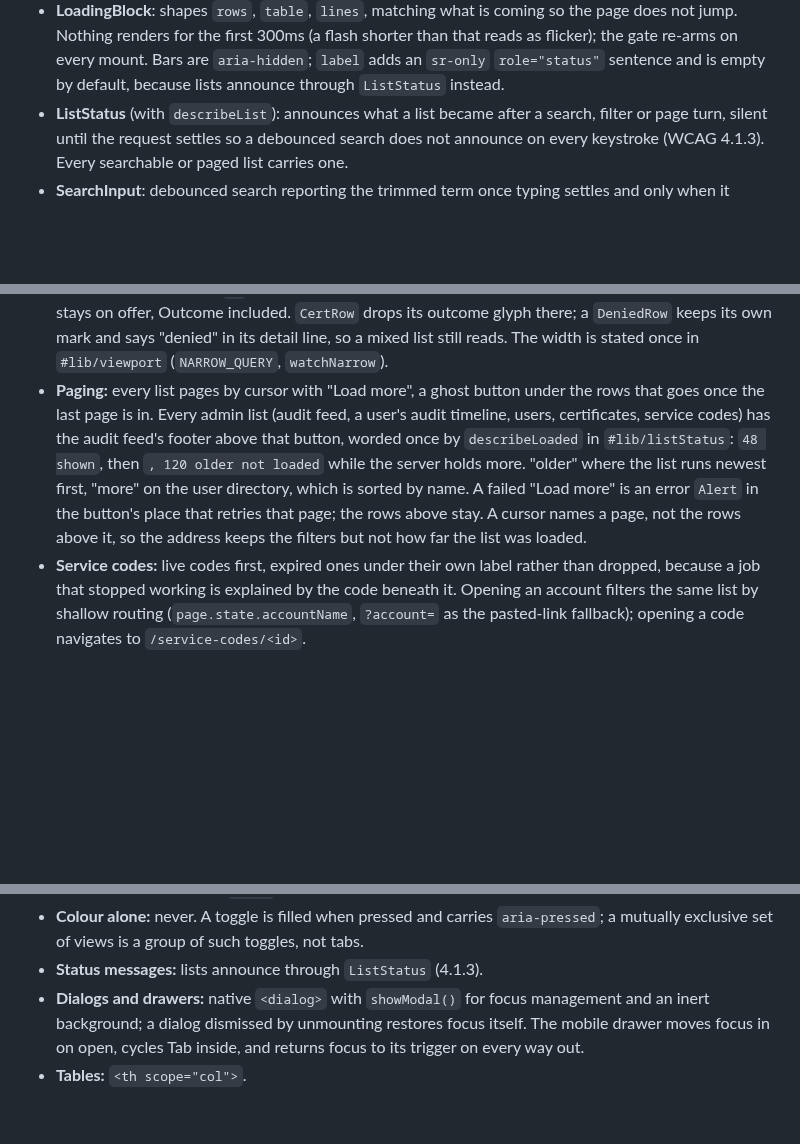
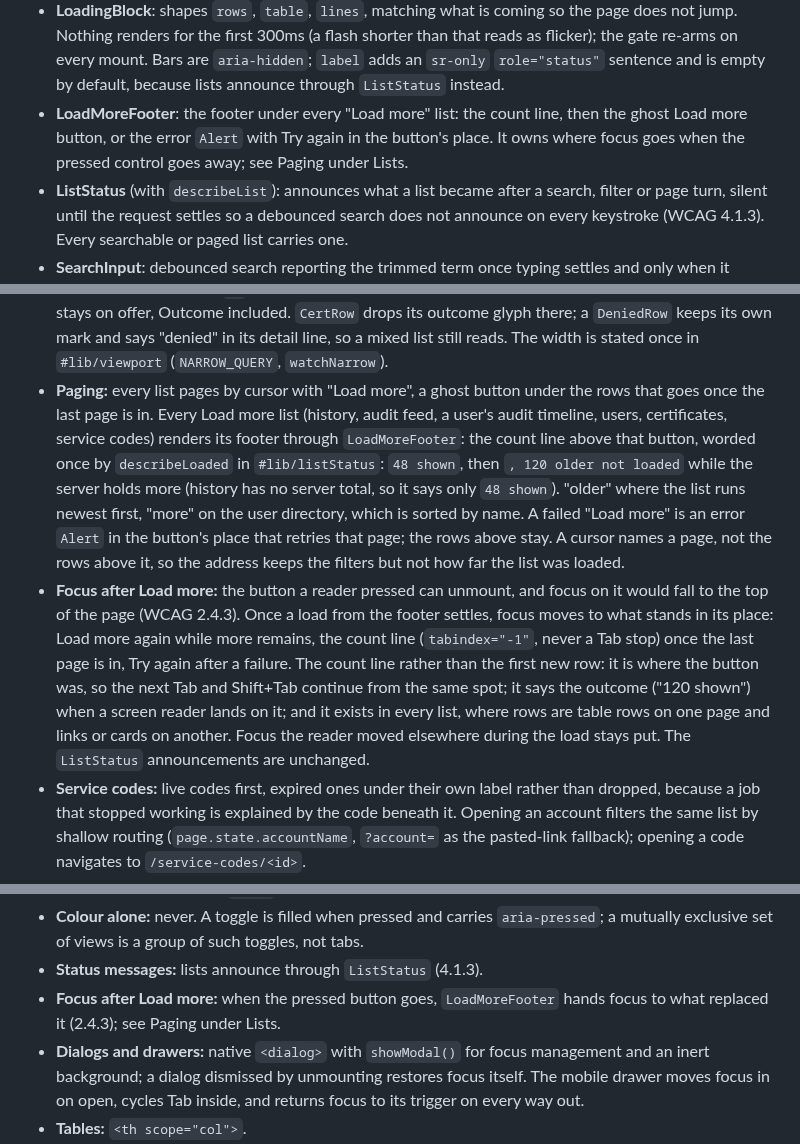
Before and after one commit to mnestor/ssoossh, a Markdown page: frontend/DESIGN.md, 3 parts joined by grey strips. Rendered like a GitHub page; blank space fills up the shorter version.

Commit message:
docs(frontend): describe where focus goes after Load more
DESIGN.md names LoadMoreFooter, says every Load more list renders its
footer through it (history included), and states the rule: Load more
again while more remains, the count line once the last page is in, Try
again after a failure, and why the count line beats the first new row.

Co-Authored-By: Claude Opus 5.5 <noreply@anthropic.com>
Claude-Session: https://claude.ai/code/session_01SeY2btRv2zZXRRUHT4DWAQ

```diff
--- a/frontend/DESIGN.md
+++ b/frontend/DESIGN.md
@@ -554,6 +554,10 @@ bg-surface-muted`, decorative), a short title, the sentence that says what
   shorter than that reads as flicker); the gate re-arms on every mount. Bars
   are `aria-hidden`; `label` adds an `sr-only` `role="status"` sentence and
   is empty by default, because lists announce through `ListStatus` instead.
+- **LoadMoreFooter**: the footer under every "Load more" list: the count
+  line, then the ghost Load more button, or the error `Alert` with Try again
+  in the button's place. It owns where focus goes when the pressed control
+  goes away; see Paging under Lists.
 - **ListStatus** (with `describeList`): announces what a list became after a
   search, filter or page turn, silent until the request settles so a
   debounced search does not announce on every keystroke (WCAG 4.1.3). Every
@@ -768,15 +772,28 @@ off, and confirms through a reasonless `ConfirmModal`.
   "denied" in its detail line, so a mixed list still reads. The width is
   stated once in `#lib/viewport` (`NARROW_QUERY`, `watchNarrow`).
 - **Paging:** every list pages by cursor with "Load more", a ghost button
-  under the rows that goes once the last page is in. Every admin list (audit
-  feed, a user's audit timeline, users, certificates, service codes) has the
-  audit feed's footer above that button, worded once by `describeLoaded` in
-  `#lib/listStatus`: `48 shown`, then `, 120 older not loaded` while the
-  server holds more. "older" where the list runs newest first, "more" on the
-  user directory, which is sorted by name. A failed "Load more" is an error `Alert` in the
-  button's place that retries that page; the rows above stay. A cursor names
-  a page, not the rows above it, so the address keeps the filters but not how
-  far the list was loaded.
+  under the rows that goes once the last page is in. Every Load more list
+  (history, audit feed, a user's audit timeline, users, certificates, service
+  codes) renders its footer through `LoadMoreFooter`: the count line above
+  that button, worded once by `describeLoaded` in `#lib/listStatus`:
+  `48 shown`, then `, 120 older not loaded` while the server holds more
+  (history has no server total, so it says only `48 shown`). "older" where
+  the list runs newest first, "more" on the user directory, which is sorted
+  by name. A failed "Load more" is an error `Alert` in the button's place
+  that retries that page; the rows above stay. A cursor names a page, not
+  the rows above it, so the address keeps the filters but not how far the
+  list was loaded.
+- **Focus after Load more:** the button a reader pressed can unmount, and
+  focus on it would fall to the top of the page (WCAG 2.4.3). Once a load
+  from the footer settles, focus moves to what stands in its place: Load
+  more again while more remains, the count line (`tabindex="-1"`, never a
+  Tab stop) once the last page is in, Try again after a failure. The count
+  line rather than the first new row: it is where the button was, so the
+  next Tab and Shift+Tab continue from the same spot; it says the outcome
+  ("120 shown") when a screen reader lands on it; and it exists in every
+  list, where rows are table rows on one page and links or cards on
+  another. Focus the reader moved elsewhere during the load stays put. The
+  `ListStatus` announcements are unchanged.
 - **Service codes:** live codes first, expired ones under their own label
   rather than dropped, because a job that stopped working is explained by the
   code beneath it. Opening an account filters the same list by shallow
@@ -1171,6 +1188,8 @@ rule above (36px with a mouse, 44px on touch). `make a11y` holds them.
   `aria-pressed`; a mutually exclusive set of views is a group of such
   toggles, not tabs.
 - **Status messages:** lists announce through `ListStatus` (4.1.3).
+- **Focus after Load more:** when the pressed button goes, `LoadMoreFooter`
+  hands focus to what replaced it (2.4.3); see Paging under Lists.
 - **Dialogs and drawers:** native `<dialog>` with `showModal()` for focus
   management and an inert background; a dialog dismissed by unmounting
   restores focus itself. The mobile drawer moves focus in on open, cycles
```
